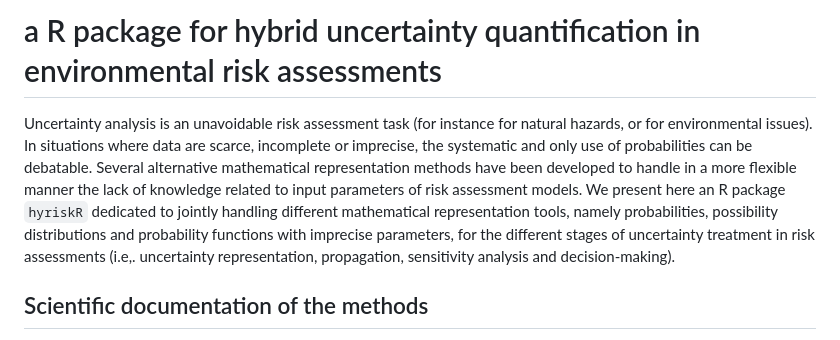
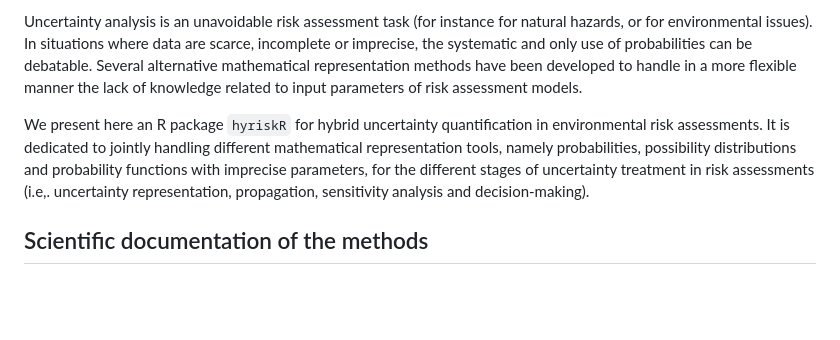
Before and after one commit to anrhouses/hyriskR, a Markdown page: README.md, the part around one of its changes. Drawn GitHub-style; blank space fills up the shorter version.

```diff
--- a/README.md
+++ b/README.md
@@ -2,6 +4,7 @@
 
-# a R package for hybrid uncertainty quantification in environmental risk assessments
-Uncertainty analysis is an unavoidable risk assessment task (for instance for natural hazards, or for environmental issues). In situations where data are scarce, incomplete or imprecise, the systematic and only use of probabilities can be debatable. Several alternative mathematical representation methods have been developed to handle in a more flexible manner the lack of knowledge related to input parameters of risk assessment models. We present here an R package `hyriskR` dedicated to jointly handling different mathematical representation tools, namely probabilities, possibility distributions and probability functions with imprecise parameters, for the different stages of uncertainty treatment in risk assessments (i.e,. uncertainty representation, propagation, sensitivity analysis and decision-making).
+Uncertainty analysis is an unavoidable risk assessment task (for instance for natural hazards, or for environmental issues). In situations where data are scarce, incomplete or imprecise, the systematic and only use of probabilities can be debatable. Several alternative mathematical representation methods have been developed to handle in a more flexible manner the lack of knowledge related to input parameters of risk assessment models.
+
+We present here an R package `hyriskR` for hybrid uncertainty quantification in environmental risk assessments. It is dedicated to jointly handling different mathematical representation tools, namely probabilities, possibility distributions and probability functions with imprecise parameters, for the different stages of uncertainty treatment in risk assessments (i.e,. uncertainty representation, propagation, sensitivity analysis and decision-making).
 
 ## Scientific documentation of the methods
 
```
Also changed, not shown: other parts of README.md (+3 -1 lines).
